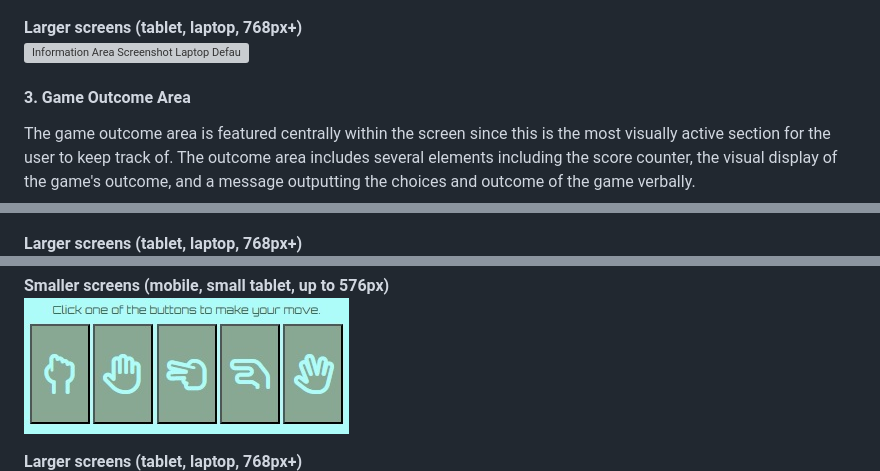
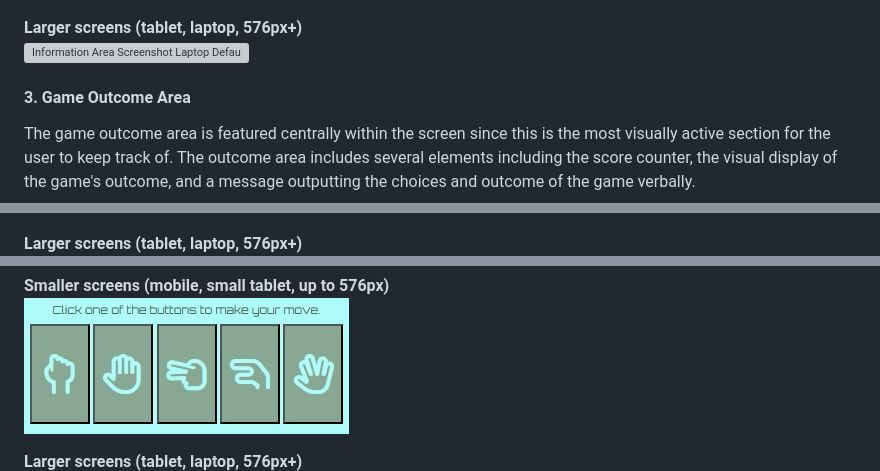
Before and after one commit to DTT2411/CI-Portfolio-Project-2, a Markdown page: README.md, 3 parts joined by grey strips. Rendered like a GitHub page; grey boxes are pictures that could not be loaded.

```diff
--- a/README.md
+++ b/README.md
@@ -46,7 +46,7 @@ Both sections are displayed by default but can be collapsed by clicking their re
 **Smaller screens (mobile, small tablet, up to 576px)** <br>
 ![Information Area Screenshot Mobile Default](assets/images/information-area-mobile-default.jpg) <br>
 
-**Larger screens (tablet, laptop, 768px+)** <br>
+**Larger screens (tablet, laptop, 576px+)** <br>
 ![Information Area Screenshot Laptop Default](assets/images/information-area-laptop-default.jpg) <br>
 
 #### 3. Game Outcome Area
@@ -57,7 +57,7 @@ Custom CSS styling is used to keep size of the elements, fonts etc. in the outco
 **Smaller screens (mobile, small tablet, up to 576px)** <br>
 ![Game Outcome Area Screenshot Mobile](assets/images/game-outcome-area-mobile.jpg) <br>
 
-**Larger screens (tablet, laptop, 768px+)** <br>
+**Larger screens (tablet, laptop, 576px+)** <br>
 ![Game Outcome Area Screenshot Laptop](assets/images/game-outcome-area-laptop.jpg) <br>
 
 #### 4. Game area
@@ -68,7 +68,7 @@ The design of the game area is responsive, with smaller buttons to fit across mo
 **Smaller screens (mobile, small tablet, up to 576px)** <br>
 ![Game Area Screenshot Mobile](assets/images/game-area-mobile.jpg) <br>
 
-**Larger screens (tablet, laptop, 768px+)** <br>
+**Larger screens (tablet, laptop, 576px+)** <br>
 ![Game Area Screenshot Laptop](assets/images/game-area-laptop.jpg) <br>
 
 #### 6. Stats Area
```
Also changed, not shown: other parts of README.md (+9 -5 lines), assets/images/js-warning-screenshot.jpg (added), 1 other file.
